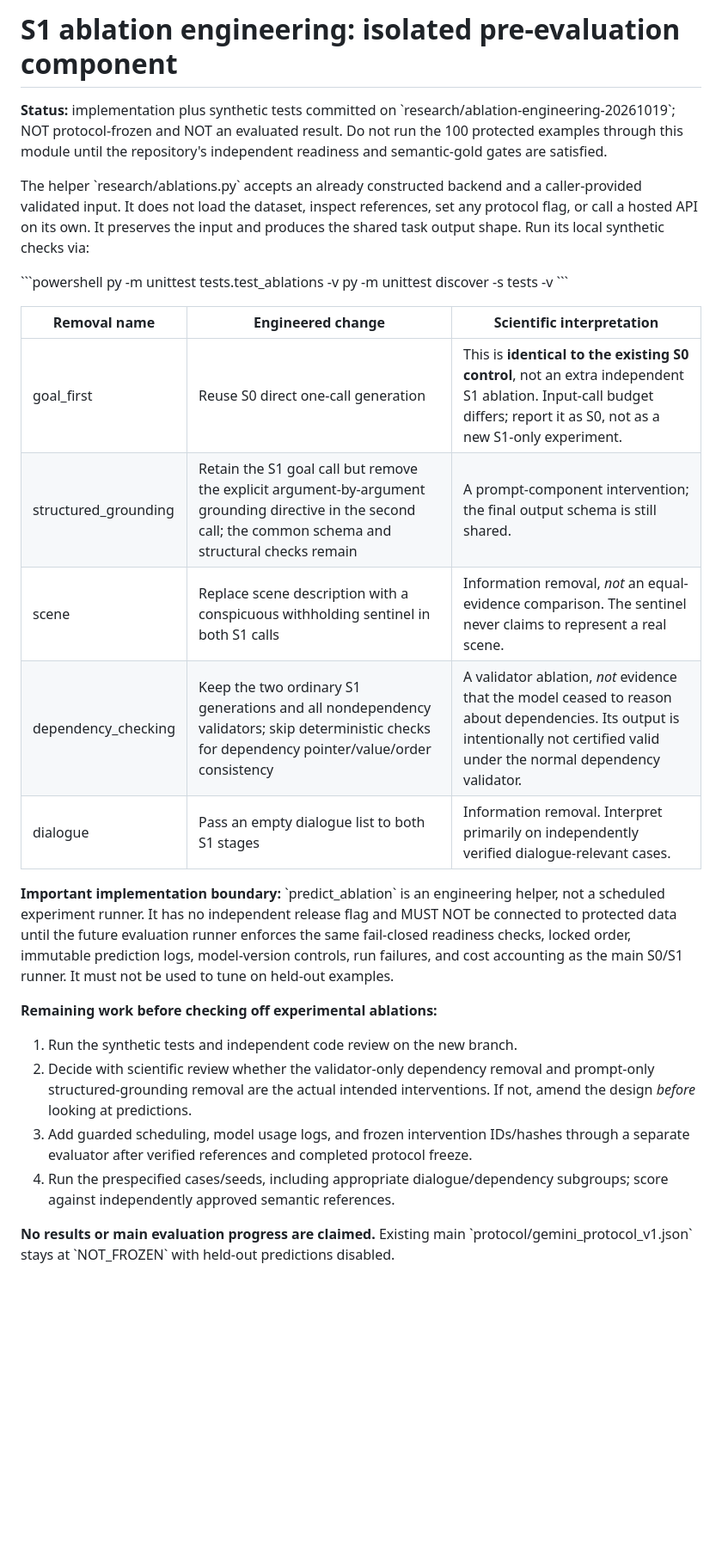
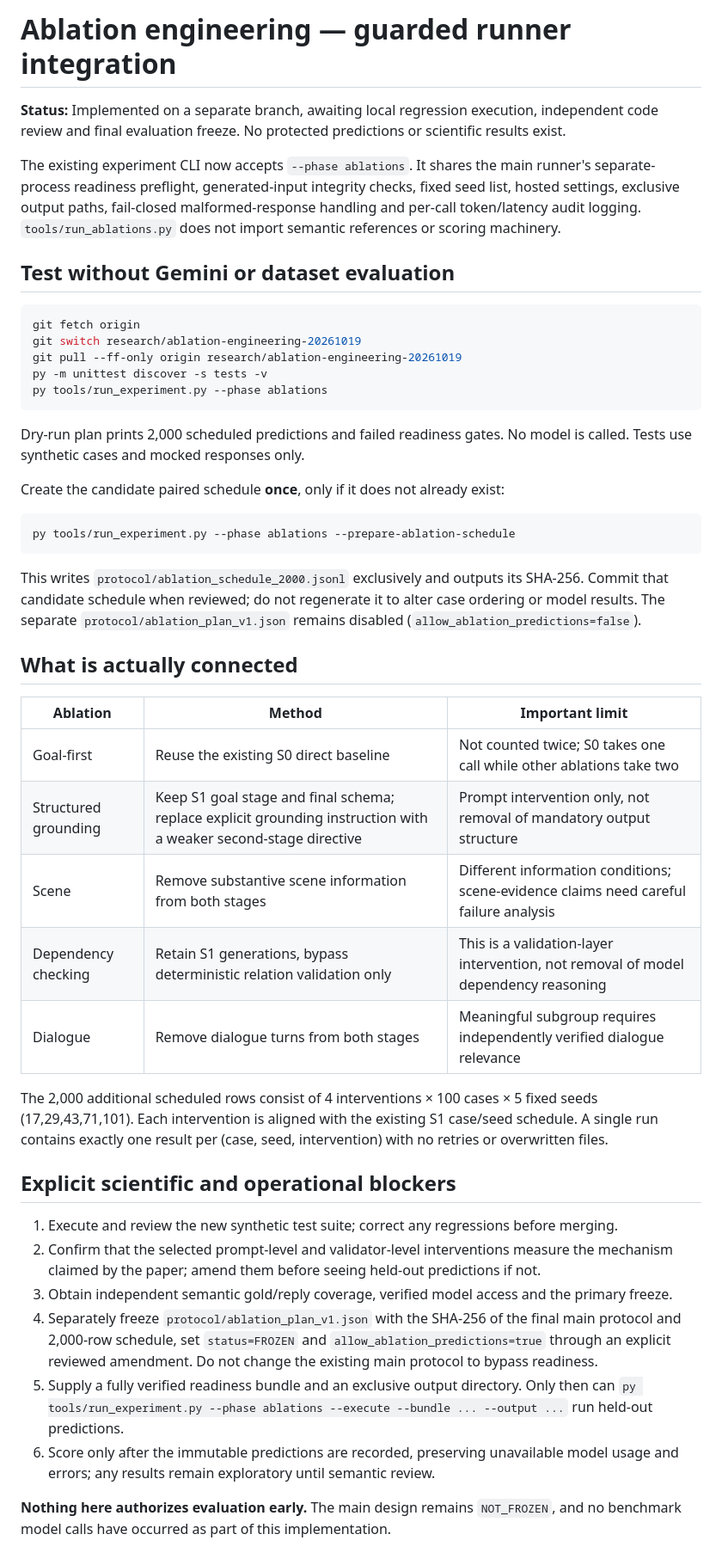
Before and after one commit to huziibee/2610990_research_project, a Markdown page: docs/ABLATION_ENGINEERING.md, the part around the change. Shown at 86% size. Drawn GitHub-style; blank space fills up the shorter version.

Commit message:
docs: add accurate pull, test, phase and freeze instructions

````diff
--- a/docs/ABLATION_ENGINEERING.md
+++ b/docs/ABLATION_ENGINEERING.md
@@ -1,28 +1,48 @@
-# S1 ablation engineering: isolated pre-evaluation component
+# Ablation engineering — guarded runner integration
 
-**Status:** implementation plus synthetic tests committed on \`research/ablation-engineering-20261019\`; NOT protocol-frozen and NOT an evaluated result. Do not run the 100 protected examples through this module until the repository's independent readiness and semantic-gold gates are satisfied.
+**Status:** Implemented on a separate branch, awaiting local regression execution, independent code review and final evaluation freeze. No protected predictions or scientific results exist.
 
-The helper \`research/ablations.py\` accepts an already constructed backend and a caller-provided validated input. It does not load the dataset, inspect references, set any protocol flag, or call a hosted API on its own. It preserves the input and produces the shared task output shape. Run its local synthetic checks via:
+The existing experiment CLI now accepts `--phase ablations`. It shares the main runner's separate-process readiness preflight, generated-input integrity checks, fixed seed list, hosted settings, exclusive output paths, fail-closed malformed-response handling and per-call token/latency audit logging. `tools/run_ablations.py` does not import semantic references or scoring machinery.
 
-\`\`\`powershell
-py -m unittest tests.test_ablations -v
+## Test without Gemini or dataset evaluation
+
+```powershell
+git fetch origin
+git switch research/ablation-engineering-20261019
+git pull --ff-only origin research/ablation-engineering-20261019
 py -m unittest discover -s tests -v
-\`\`\`
+py tools/run_experiment.py --phase ablations
+```
 
-| Removal name | Engineered change | Scientific interpretation |
+Dry-run plan prints 2,000 scheduled predictions and failed readiness gates. No model is called. Tests use synthetic cases and mocked responses only.
+
+Create the candidate paired schedule **once**, only if it does not already exist:
+
+```powershell
+py tools/run_experiment.py --phase ablations --prepare-ablation-schedule
+```
+
+This writes `protocol/ablation_schedule_2000.jsonl` exclusively and outputs its SHA-256. Commit that candidate schedule when reviewed; do not regenerate it to alter case ordering or model results. The separate `protocol/ablation_plan_v1.json` remains disabled (`allow_ablation_predictions=false`).
+
+## What is actually connected
+
+| Ablation | Method | Important limit |
 | --- | --- | --- |
-| goal_first | Reuse S0 direct one-call generation | This is **identical to the existing S0 control**, not an extra independent S1 ablation. Input-call budget differs; report it as S0, not as a new S1-only experiment. |
-| structured_grounding | Retain the S1 goal call but remove the explicit argument-by-argument grounding directive in the second call; the common schema and structural checks remain | A prompt-component intervention; the final output schema is still shared. |
-| scene | Replace scene description with a conspicuous withholding sentinel in both S1 calls | Information removal, *not* an equal-evidence comparison. The sentinel never claims to represent a real scene. |
-| dependency_checking | Keep the two ordinary S1 generations and all nondependency validators; skip deterministic checks for dependency pointer/value/order consistency | A validator ablation, *not* evidence that the model ceased to reason about dependencies. Its output is intentionally not certified valid under the normal dependency validator. |
-| dialogue | Pass an empty dialogue list to both S1 stages | Information removal. Interpret primarily on independently verified dialogue-relevant cases. |
+| Goal-first | Reuse the existing S0 direct baseline | Not counted twice; S0 takes one call while other ablations take two |
+| Structured grounding | Keep S1 goal stage and final schema; replace explicit grounding instruction with a weaker second-stage directive | Prompt intervention only, not removal of mandatory output structure |
+| Scene | Remove substantive scene information from both stages | Different information conditions; scene-evidence claims need careful failure analysis |
+| Dependency checking | Retain S1 generations, bypass deterministic relation validation only | This is a validation-layer intervention, not removal of model dependency reasoning |
+| Dialogue | Remove dialogue turns from both stages | Meaningful subgroup requires independently verified dialogue relevance |
 
-**Important implementation boundary:** \`predict_ablation\` is an engineering helper, not a scheduled experiment runner. It has no independent release flag and MUST NOT be connected to protected data until the future evaluation runner enforces the same fail-closed readiness checks, locked order, immutable prediction logs, model-version controls, run failures, and cost accounting as the main S0/S1 runner. It must not be used to tune on held-out examples.
+The 2,000 additional scheduled rows consist of 4 interventions × 100 cases × 5 fixed seeds (17,29,43,71,101). Each intervention is aligned with the existing S1 case/seed schedule. A single run contains exactly one result per (case, seed, intervention) with no retries or overwritten files.
 
-**Remaining work before checking off experimental ablations:**
-1. Run the synthetic tests and independent code review on the new branch.
-2. Decide with scientific review whether the validator-only dependency removal and prompt-only structured-grounding removal are the actual intended interventions. If not, amend the design *before* looking at predictions.
-3. Add guarded scheduling, model usage logs, and frozen intervention IDs/hashes through a separate evaluator after verified references and completed protocol freeze.
-4. Run the prespecified cases/seeds, including appropriate dialogue/dependency subgroups; score against independently approved semantic references.
+## Explicit scientific and operational blockers
 
-**No results or main evaluation progress are claimed.** Existing main \`protocol/gemini_protocol_v1.json\` stays at \`NOT_FROZEN\` with held-out predictions disabled.
+1. Execute and review the new synthetic test suite; correct any regressions before merging.
+2. Confirm that the selected prompt-level and validator-level interventions measure the mechanism claimed by the paper; amend them before seeing held-out predictions if not.
+3. Obtain independent semantic gold/reply coverage, verified model access and the primary freeze.
+4. Separately freeze `protocol/ablation_plan_v1.json` with the SHA-256 of the final main protocol and 2,000-row schedule, set `status=FROZEN` and `allow_ablation_predictions=true` through an explicit reviewed amendment. Do not change the existing main protocol to bypass readiness.
+5. Supply a fully verified readiness bundle and an exclusive output directory. Only then can `py tools/run_experiment.py --phase ablations --execute --bundle ... --output ...` run held-out predictions.
+6. Score only after the immutable predictions are recorded, preserving unavailable model usage and errors; any results remain exploratory until semantic review.
+
+**Nothing here authorizes evaluation early.** The main design remains `NOT_FROZEN`, and no benchmark model calls have occurred as part of this implementation.
````
